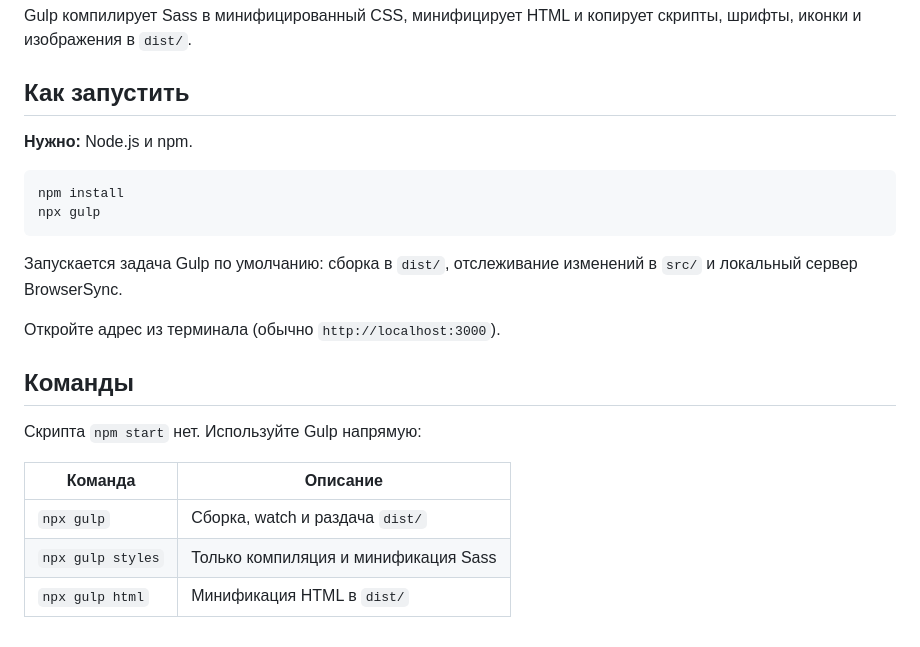
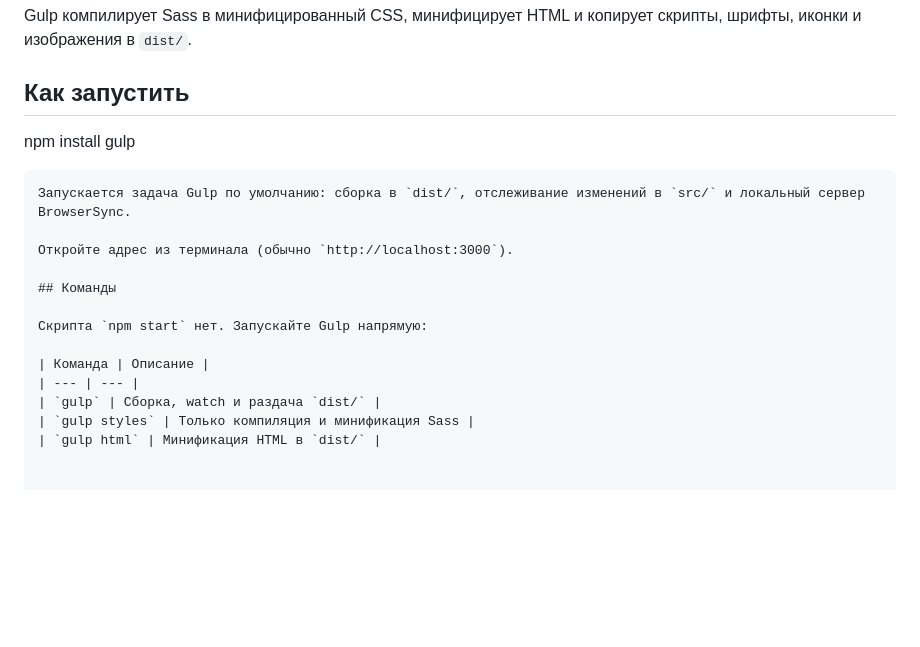
Before and after one commit to Waterfallllllll/Uber, a Markdown page: README.md, the part around the change. GitHub-like rendering; blank space fills up the shorter version.

````diff
--- a/README.md
+++ b/README.md
@@ -46,23 +46,19 @@ Gulp компилирует Sass в минифицированный CSS, мин
 
 ## Как запустить
 
-**Нужно:** Node.js и npm.
-
-```bash
 npm install
-npx gulp
+gulp
 ```
-
 Запускается задача Gulp по умолчанию: сборка в `dist/`, отслеживание изменений в `src/` и локальный сервер BrowserSync.
 
 Откройте адрес из терминала (обычно `http://localhost:3000`).
 
 ## Команды
 
-Скрипта `npm start` нет. Используйте Gulp напрямую:
+Скрипта `npm start` нет. Запускайте Gulp напрямую:
 
 | Команда | Описание |
 | --- | --- |
-| `npx gulp` | Сборка, watch и раздача `dist/` |
-| `npx gulp styles` | Только компиляция и минификация Sass |
-| `npx gulp html` | Минификация HTML в `dist/` |
+| `gulp` | Сборка, watch и раздача `dist/` |
+| `gulp styles` | Только компиляция и минификация Sass |
+| `gulp html` | Минификация HTML в `dist/` |
````
